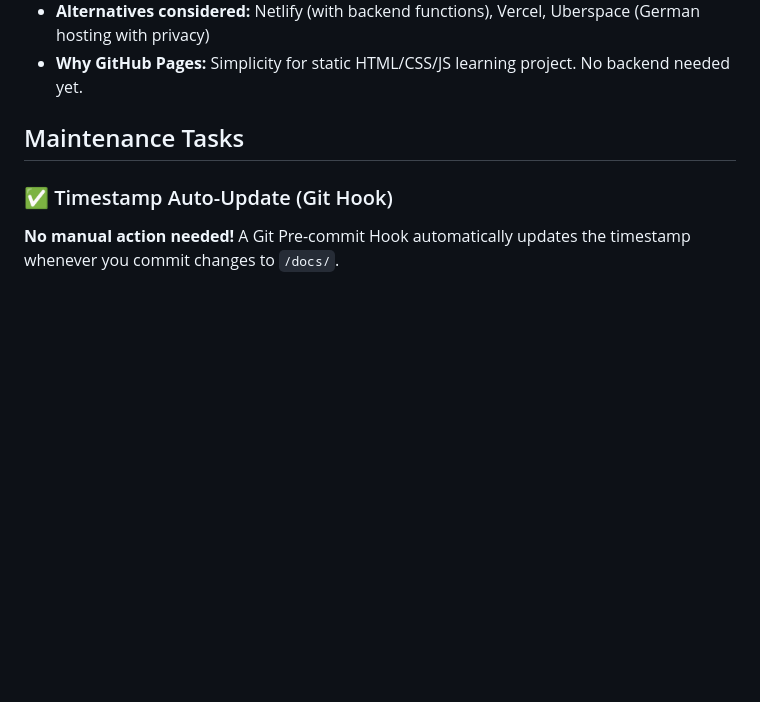
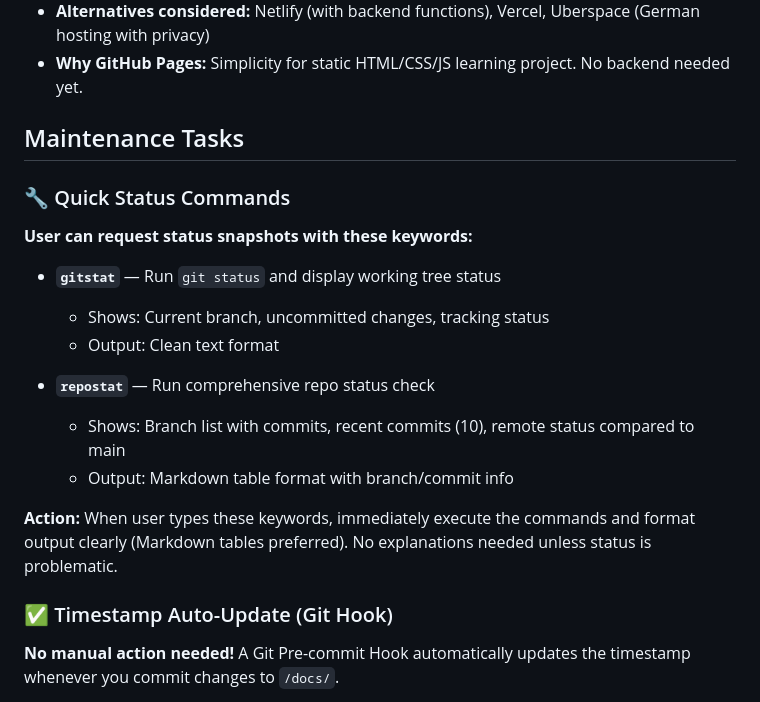
Before and after one commit to gwipsi/testlearn, a Markdown page: CLAUDE.md, the part around the change. Drawn GitHub-style; blank space fills up the shorter version.

Commit message:
Document gitstat and repostat quick status commands in CLAUDE.md
Add maintenance task documentation for quick status keywords that assistants should recognize and execute automatically. This ensures consistent behavior across sessions.

https://claude.ai/code/session_01K95Uk6y6xQ8YPvCnaqAJRD

```diff
--- a/CLAUDE.md
+++ b/CLAUDE.md
@@ -151,6 +151,20 @@ There are no automated tests, CI pipelines, linters, or formatters configured. T
 
 ## Maintenance Tasks
 
+### 🔧 Quick Status Commands
+
+**User can request status snapshots with these keywords:**
+
+- **`gitstat`** — Run `git status` and display working tree status
+  - Shows: Current branch, uncommitted changes, tracking status
+  - Output: Clean text format
+
+- **`repostat`** — Run comprehensive repo status check
+  - Shows: Branch list with commits, recent commits (10), remote status compared to main
+  - Output: Markdown table format with branch/commit info
+
+**Action:** When user types these keywords, immediately execute the commands and format output clearly (Markdown tables preferred). No explanations needed unless status is problematic.
+
 ### ✅ Timestamp Auto-Update (Git Hook)
 
 **No manual action needed!** A Git Pre-commit Hook automatically updates the timestamp whenever you commit changes to `/docs/`.
```
